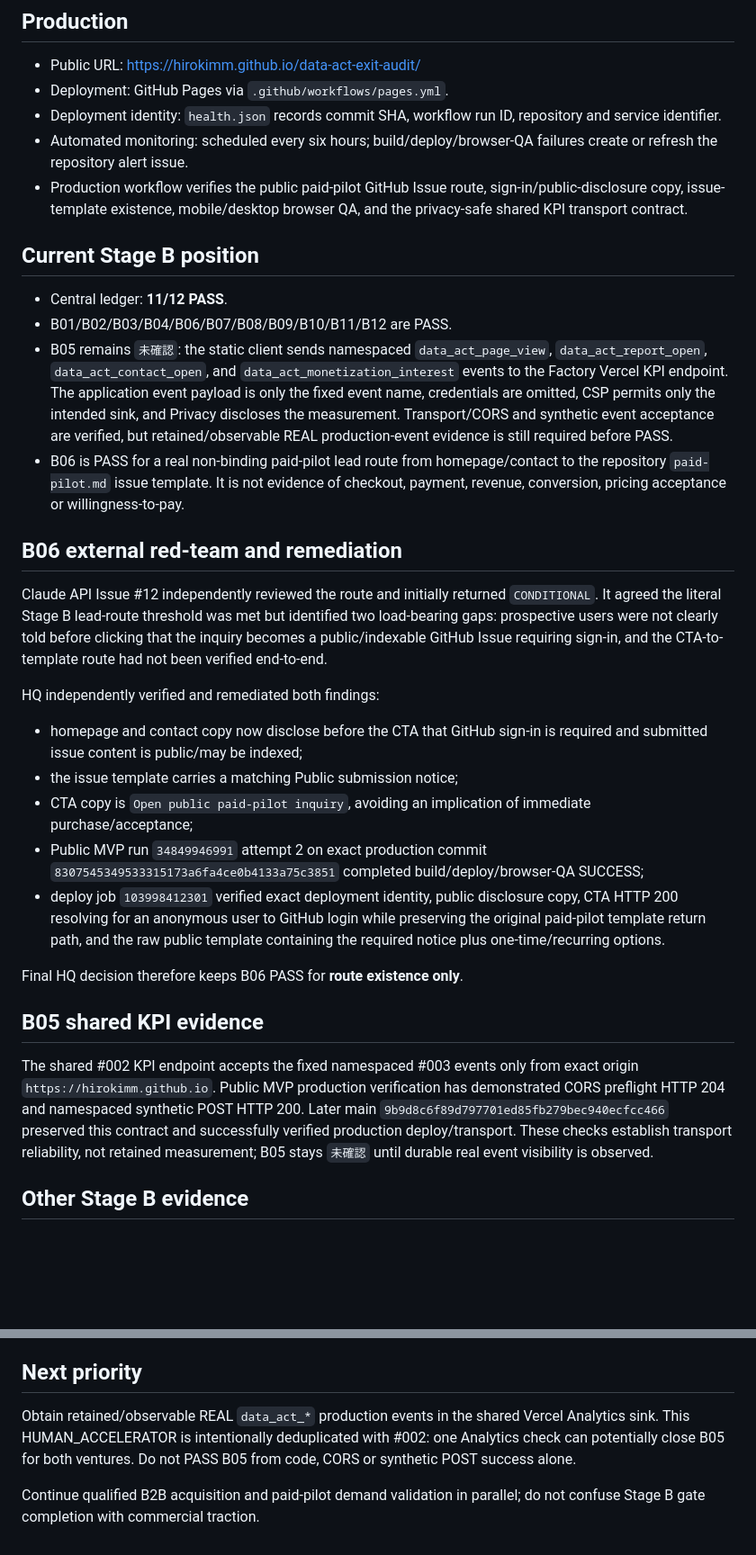
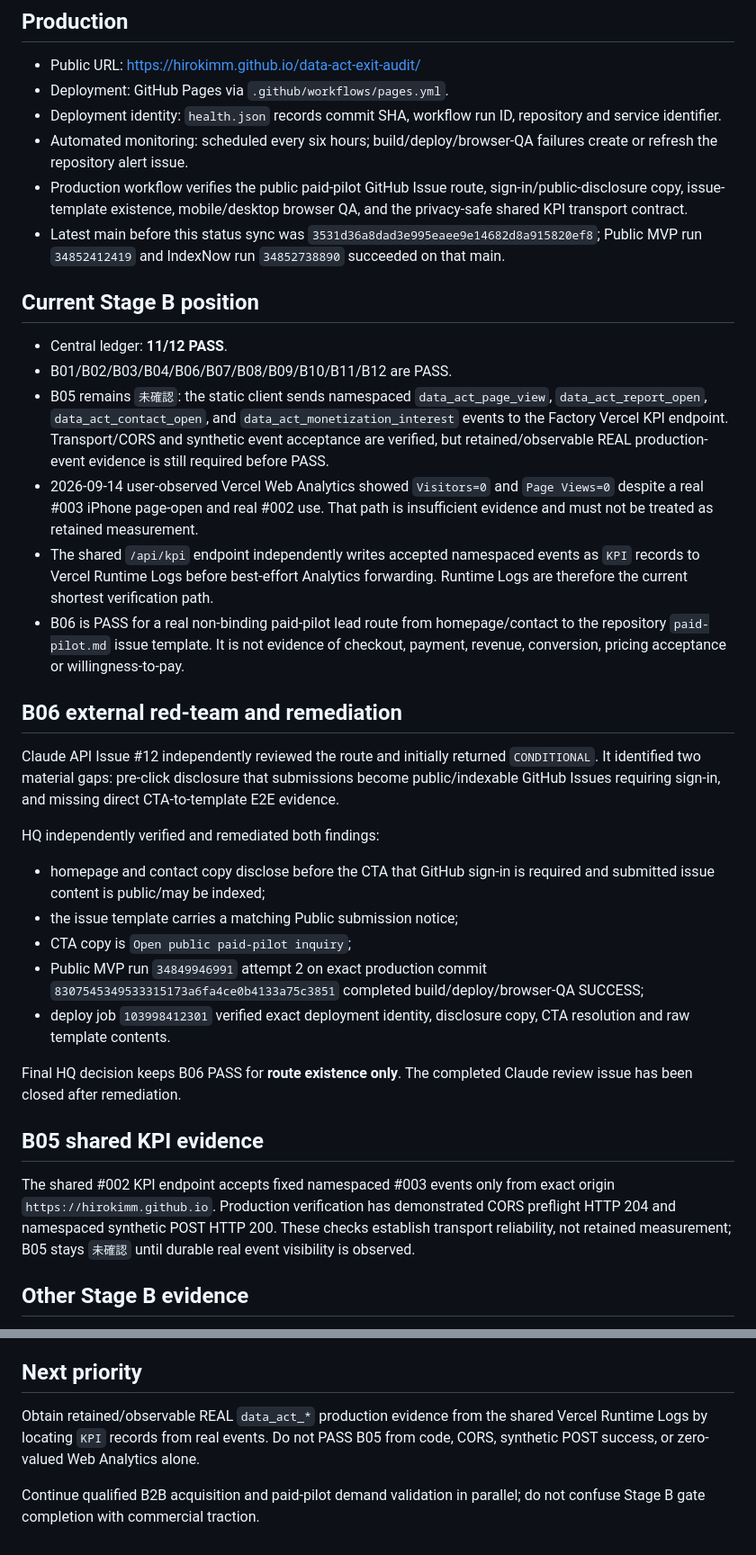
Before and after one commit to Hirokimm/data-act-exit-audit, a Markdown page: STATUS.md, 2 parts joined by grey strips. Shown at 90% size. GitHub-like rendering; blank space fills up the shorter version.

Commit message:
status(#003): sync B05 observability evidence

```diff
--- a/STATUS.md
+++ b/STATUS.md
@@ -9,30 +9,33 @@ This file is the repository-side handoff for AI Venture Factory #003. Business-s
 - Deployment identity: `health.json` records commit SHA, workflow run ID, repository and service identifier.
 - Automated monitoring: scheduled every six hours; build/deploy/browser-QA failures create or refresh the repository alert issue.
 - Production workflow verifies the public paid-pilot GitHub Issue route, sign-in/public-disclosure copy, issue-template existence, mobile/desktop browser QA, and the privacy-safe shared KPI transport contract.
+- Latest main before this status sync was `3531d36a8dad3e995eaee9e14682d8a915820ef8`; Public MVP run `34852412419` and IndexNow run `34852738890` succeeded on that main.
 
 ## Current Stage B position
 
 - Central ledger: **11/12 PASS**.
 - B01/B02/B03/B04/B06/B07/B08/B09/B10/B11/B12 are PASS.
-- B05 remains `未確認`: the static client sends namespaced `data_act_page_view`, `data_act_report_open`, `data_act_contact_open`, and `data_act_monetization_interest` events to the Factory Vercel KPI endpoint. The application event payload is only the fixed event name, credentials are omitted, CSP permits only the intended sink, and Privacy discloses the measurement. Transport/CORS and synthetic event acceptance are verified, but retained/observable REAL production-event evidence is still required before PASS.
+- B05 remains `未確認`: the static client sends namespaced `data_act_page_view`, `data_act_report_open`, `data_act_contact_open`, and `data_act_monetization_interest` events to the Factory Vercel KPI endpoint. Transport/CORS and synthetic event acceptance are verified, but retained/observable REAL production-event evidence is still required before PASS.
+- 2026-09-14 user-observed Vercel Web Analytics showed `Visitors=0` and `Page Views=0` despite a real #003 iPhone page-open and real #002 use. That path is insufficient evidence and must not be treated as retained measurement.
+- The shared `/api/kpi` endpoint independently writes accepted namespaced events as `KPI` records to Vercel Runtime Logs before best-effort Analytics forwarding. Runtime Logs are therefore the current shortest verification path.
 - B06 is PASS for a real non-binding paid-pilot lead route from homepage/contact to the repository `paid-pilot.md` issue template. It is not evidence of checkout, payment, revenue, conversion, pricing acceptance or willingness-to-pay.
 
 ## B06 external red-team and remediation
 
-Claude API Issue #12 independently reviewed the route and initially returned `CONDITIONAL`. It agreed the literal Stage B lead-route threshold was met but identified two load-bearing gaps: prospective users were not clearly told before clicking that the inquiry becomes a public/indexable GitHub Issue requiring sign-in, and the CTA-to-template route had not been verified end-to-end.
+Claude API Issue #12 independently reviewed the route and initially returned `CONDITIONAL`. It identified two material gaps: pre-click disclosure that submissions become public/indexable GitHub Issues requiring sign-in, and missing direct CTA-to-template E2E evidence.
 
 HQ independently verified and remediated both findings:
-- homepage and contact copy now disclose before the CTA that GitHub sign-in is required and submitted issue content is public/may be indexed;
+- homepage and contact copy disclose before the CTA that GitHub sign-in is required and submitted issue content is public/may be indexed;
 - the issue template carries a matching Public submission notice;
-- CTA copy is `Open public paid-pilot inquiry`, avoiding an implication of immediate purchase/acceptance;
+- CTA copy is `Open public paid-pilot inquiry`;
 - Public MVP run `34849946991` attempt 2 on exact production commit `8307545349533315173a6fa4ce0b4133a75c3851` completed build/deploy/browser-QA SUCCESS;
-- deploy job `103998412301` verified exact deployment identity, public disclosure copy, CTA HTTP 200 resolving for an anonymous user to GitHub login while preserving the original paid-pilot template return path, and the raw public template containing the required notice plus one-time/recurring options.
+- deploy job `103998412301` verified exact deployment identity, disclosure copy, CTA resolution and raw template contents.
 
-Final HQ decision therefore keeps B06 PASS for **route existence only**.
+Final HQ decision keeps B06 PASS for **route existence only**. The completed Claude review issue has been closed after remediation.
 
 ## B05 shared KPI evidence
 
-The shared #002 KPI endpoint accepts the fixed namespaced #003 events only from exact origin `https://hirokimm.github.io`. Public MVP production verification has demonstrated CORS preflight HTTP 204 and namespaced synthetic POST HTTP 200. Later main `9b9d8c6f89d797701ed85fb279bec940ecfcc466` preserved this contract and successfully verified production deploy/transport. These checks establish transport reliability, not retained measurement; B05 stays `未確認` until durable real event visibility is observed.
+The shared #002 KPI endpoint accepts fixed namespaced #003 events only from exact origin `https://hirokimm.github.io`. Production verification has demonstrated CORS preflight HTTP 204 and namespaced synthetic POST HTTP 200. These checks establish transport reliability, not retained measurement; B05 stays `未確認` until durable real event visibility is observed.
 
 ## Other Stage B evidence
 
@@ -45,6 +48,6 @@ The shared #002 KPI endpoint accepts the fixed namespaced #003 events only from
 
 ## Next priority
 
-Obtain retained/observable REAL `data_act_*` production events in the shared Vercel Analytics sink. This HUMAN_ACCELERATOR is intentionally deduplicated with #002: one Analytics check can potentially close B05 for both ventures. Do not PASS B05 from code, CORS or synthetic POST success alone.
+Obtain retained/observable REAL `data_act_*` production evidence from the shared Vercel Runtime Logs by locating `KPI` records from real events. Do not PASS B05 from code, CORS, synthetic POST success, or zero-valued Web Analytics alone.
 
 Continue qualified B2B acquisition and paid-pilot demand validation in parallel; do not confuse Stage B gate completion with commercial traction.
```
